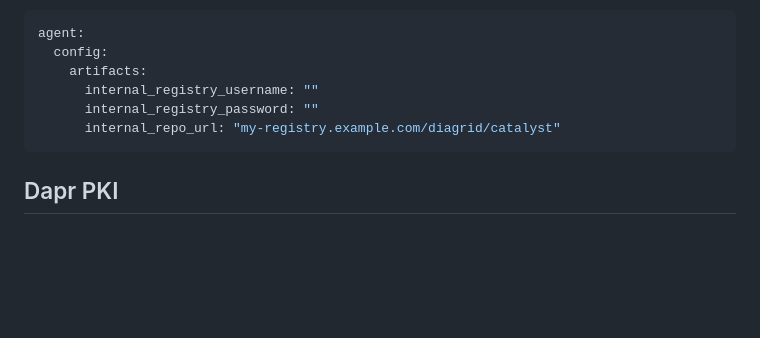
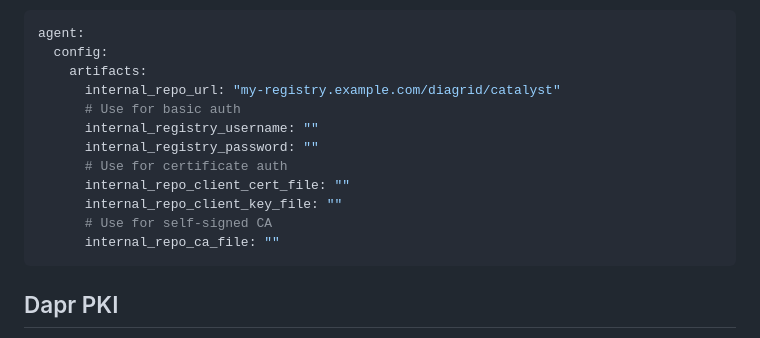
Before and after one commit to diagridio/charts, a Markdown page: charts/catalyst/README.md, the part around the change. GitHub-like rendering; blank space fills up the shorter version.

Commit message:
Add custom CA
Signed-off-by: Joni Collinge <jonathancollinge@live.com>

````diff
--- a/charts/catalyst/README.md
+++ b/charts/catalyst/README.md
@@ -221,9 +221,15 @@ You must then set the Helm value:
 agent:
   config:
     artifacts:
+      internal_repo_url: "my-registry.example.com/diagrid/catalyst"
+      # Use for basic auth
       internal_registry_username: ""
       internal_registry_password: ""
-      internal_repo_url: "my-registry.example.com/diagrid/catalyst"
+      # Use for certificate auth
+      internal_repo_client_cert_file: ""
+      internal_repo_client_key_file: ""
+      # Use for self-signed CA
+      internal_repo_ca_file: ""
 ```
 
 ## Dapr PKI
````
